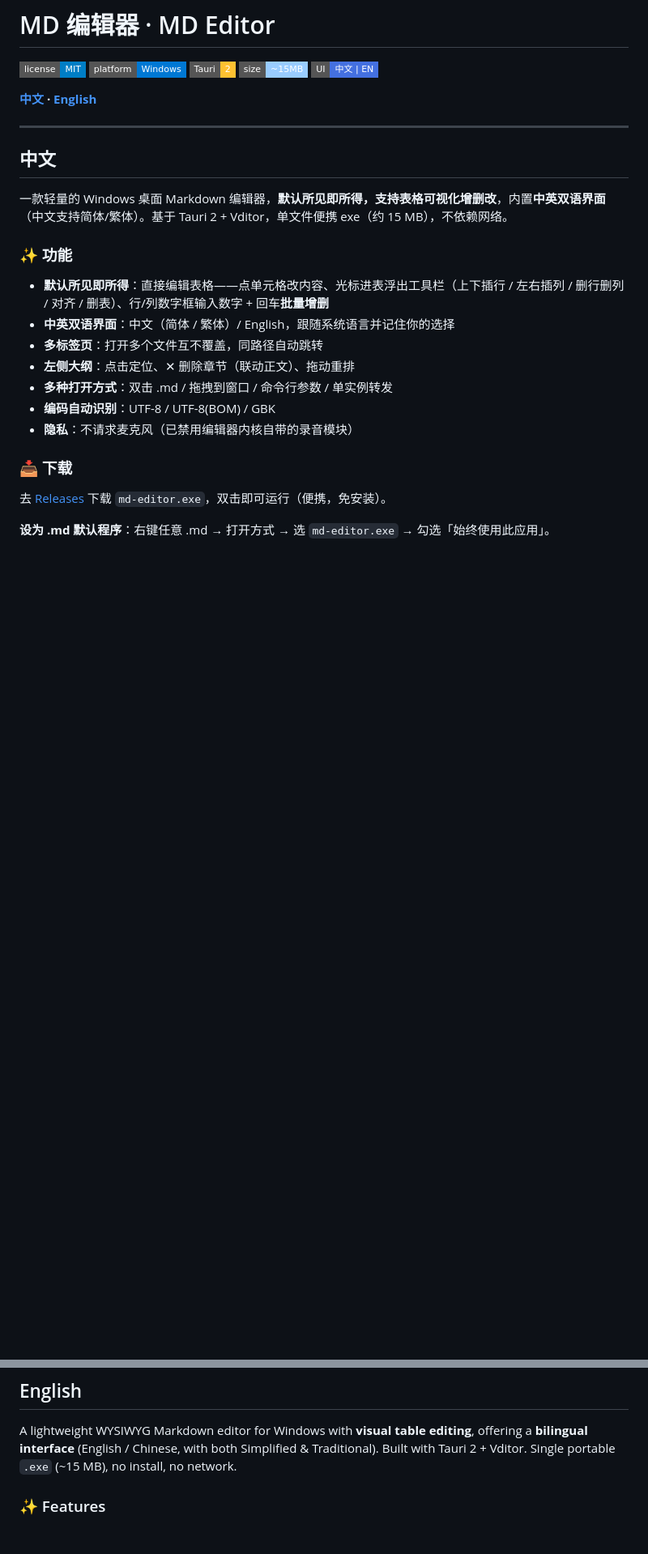
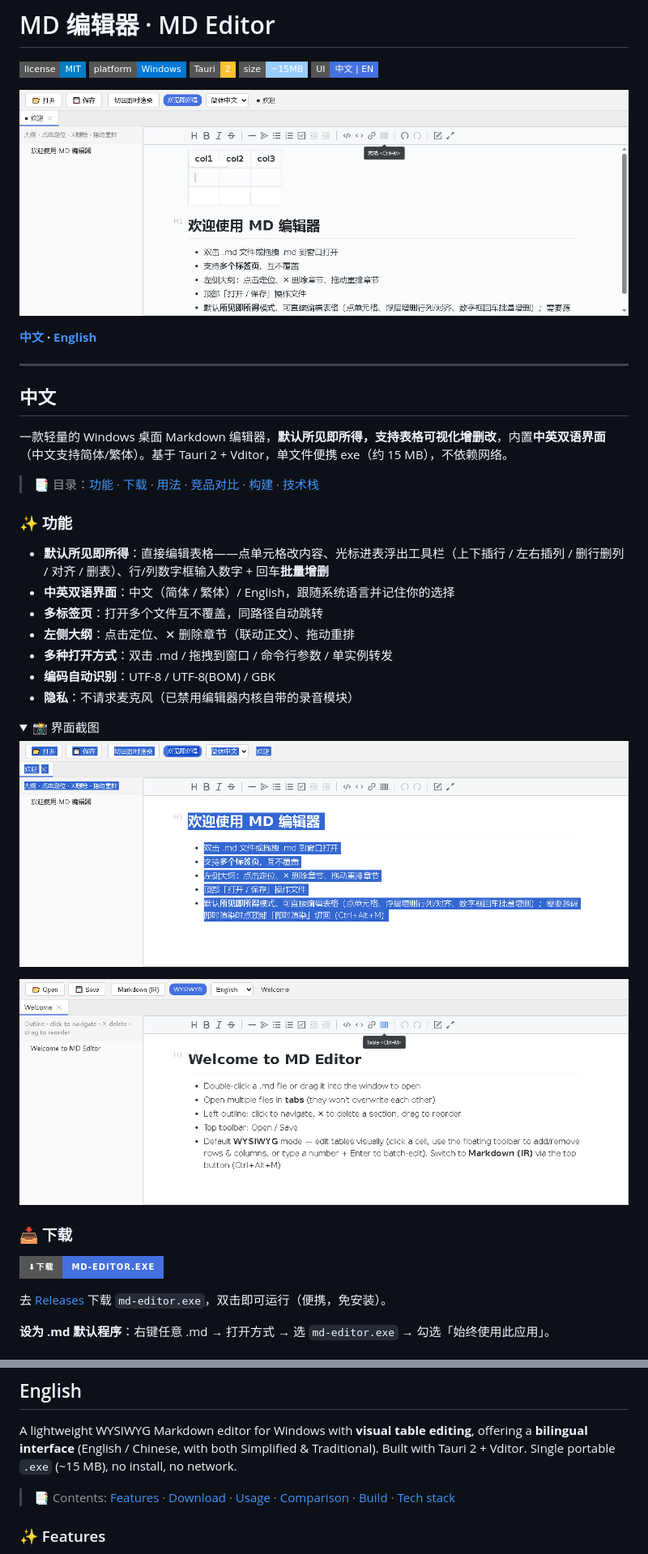
Before and after one commit to frandy820/md-editor, a Markdown page: README.md, 2 parts joined by grey strips. Shown at 81% size. GitHub-like rendering; pictures changed too: docs/screenshots/en.png (added), docs/screenshots/main-zh.png (added), docs/screenshots/table-edit.png (added); folded sections open; badges without logos; blank space fills up the shorter version.

Commit message:
docs(seo): README 加主图/双语TOC/竞品对比表/下载按钮/截图矩阵

```diff
--- a/README.md
+++ b/README.md
@@ -6,6 +6,8 @@
 ![size](https://img.shields.io/badge/size-~15MB-9cf?style=flat-square)
 ![i18n](https://img.shields.io/badge/UI-中文%20%7C%20EN-4470e0?style=flat-square)
 
+![MD 编辑器 · 表格可视化编辑](docs/screenshots/table-edit.png)
+
 **[中文](#中文) · [English](#english)**
 
 ---
@@ -13,6 +15,8 @@
 ## 中文
 
 一款轻量的 Windows 桌面 Markdown 编辑器，**默认所见即所得，支持表格可视化增删改**，内置**中英双语界面**（中文支持简体/繁体）。基于 Tauri 2 + Vditor，单文件便携 exe（约 15 MB），不依赖网络。
+
+> 📑 目录：[功能](#-功能) · [下载](#-下载) · [用法](#-用法) · [竞品对比](#-竞品对比) · [构建](#-从源码构建) · [技术栈](#-技术栈)
 
 ### ✨ 功能
 
@@ -24,7 +28,18 @@
 - **编码自动识别**：UTF-8 / UTF-8(BOM) / GBK
 - **隐私**：不请求麦克风（已禁用编辑器内核自带的录音模块）
 
+<details>
+<summary>📸 界面截图</summary>
+
+![主界面（简体中文）](docs/screenshots/main-zh.png)
+
+![英文界面](docs/screenshots/en.png)
+
+</details>
+
 ### 📥 下载
+
+[![下载 md-editor.exe](https://img.shields.io/badge/⬇下载-md--editor.exe-4470e0?style=for-the-badge)](https://github.com/frandy820/md-editor/releases/latest)
 
 去 [Releases](https://github.com/frandy820/md-editor/releases) 下载 `md-editor.exe`，双击即可运行（便携，免安装）。
 
@@ -74,6 +99,8 @@ npm run tauri build -- --no-bundle
 
 A lightweight WYSIWYG Markdown editor for Windows with **visual table editing**, offering a **bilingual interface** (English / Chinese, with both Simplified & Traditional). Built with Tauri 2 + Vditor. Single portable `.exe` (~15 MB), no install, no network.
 
+> 📑 Contents: [Features](#-features) · [Download](#-download) · [Usage](#-usage) · [Comparison](#-comparison) · [Build](#-build-from-source) · [Tech stack](#-tech-stack)
+
 ### ✨ Features
 
 - **WYSIWYG by default**: edit tables directly — click a cell to edit, cursor into a table pops up a floating toolbar (insert row above/below, insert column left/right, delete row/column, align, delete table); type a number + Enter in the row/column box to **batch add/remove**
```
Also changed, not shown: other parts of README.md (+31 -0 lines).
